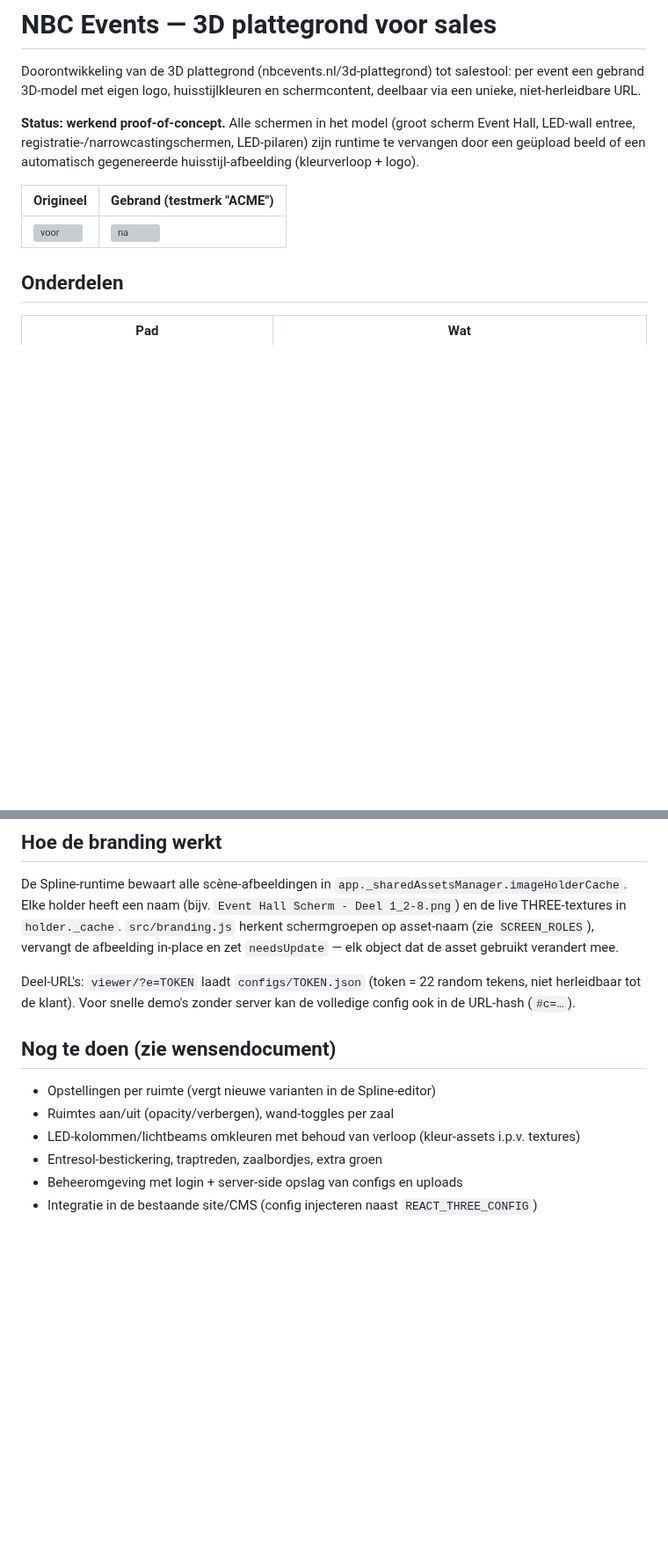
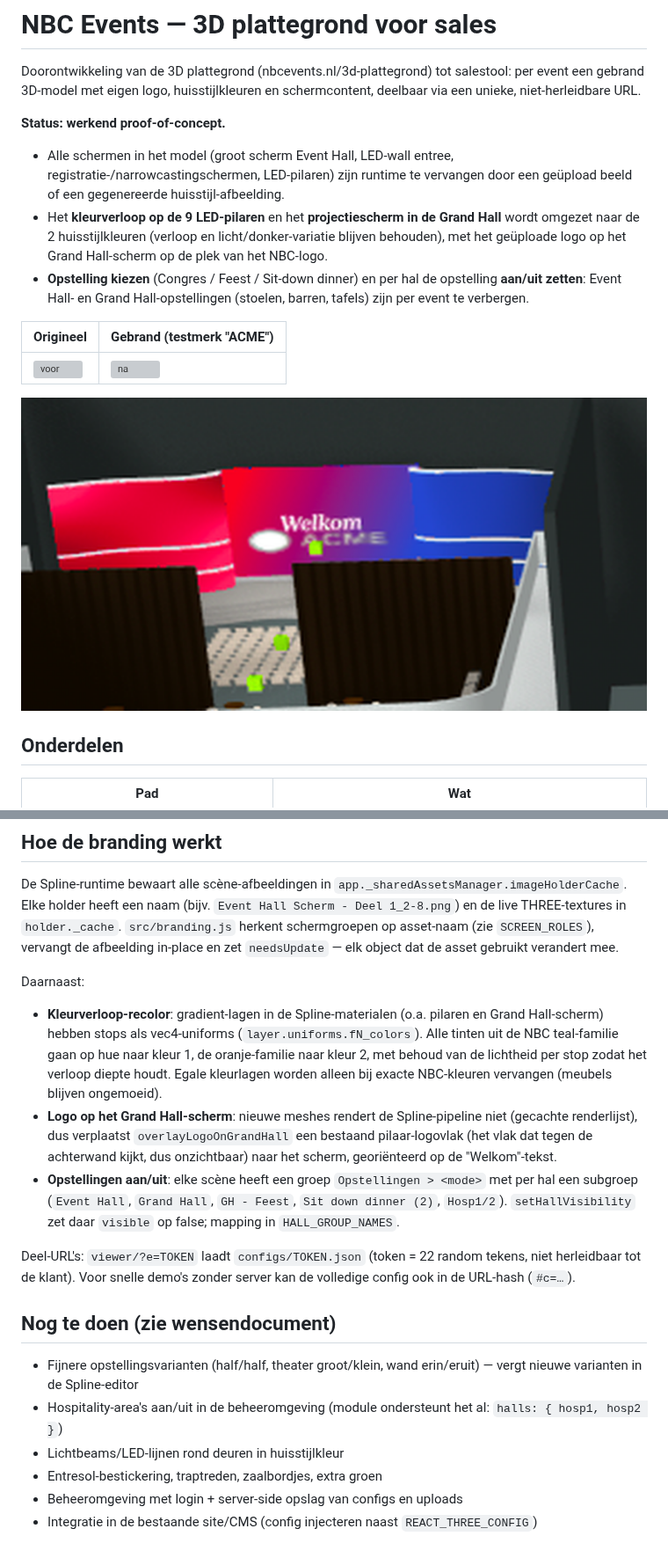
Before and after one commit to digitaldedication/nbc3dmodel, a Markdown page: README.md, 2 parts joined by grey strips. Shown at 88% size. Rendered like a GitHub page; pictures changed too: docs/screenshots/grandhall-logo-detail.png (added); blank space fills up the shorter version; grey boxes are pictures that could not be loaded.

```diff
--- a/README.md
+++ b/README.md
@@ -4,14 +4,24 @@ Doorontwikkeling van de 3D plattegrond (nbcevents.nl/3d-plattegrond) tot
 salestool: per event een gebrand 3D-model met eigen logo, huisstijlkleuren en
 schermcontent, deelbaar via een unieke, niet-herleidbare URL.
 
-**Status: werkend proof-of-concept.** Alle schermen in het model (groot scherm
-Event Hall, LED-wall entree, registratie-/narrowcastingschermen, LED-pilaren)
-zijn runtime te vervangen door een geüpload beeld of een automatisch
-gegenereerde huisstijl-afbeelding (kleurverloop + logo).
+**Status: werkend proof-of-concept.**
+
+- Alle schermen in het model (groot scherm Event Hall, LED-wall entree,
+  registratie-/narrowcastingschermen, LED-pilaren) zijn runtime te vervangen
+  door een geüpload beeld of een gegenereerde huisstijl-afbeelding.
+- Het **kleurverloop op de 9 LED-pilaren** en het **projectiescherm in de
+  Grand Hall** wordt omgezet naar de 2 huisstijlkleuren (verloop en
+  licht/donker-variatie blijven behouden), met het geüploade logo op het
+  Grand Hall-scherm op de plek van het NBC-logo.
+- **Opstelling kiezen** (Congres / Feest / Sit-down dinner) en per hal de
+  opstelling **aan/uit zetten**: Event Hall- en Grand Hall-opstellingen
+  (stoelen, barren, tafels) zijn per event te verbergen.
 
 | Origineel | Gebrand (testmerk "ACME") |
 |---|---|
 | ![voor](docs/screenshots/congres-before.png) | ![na](docs/screenshots/congres-after.png) |
+
+![Grand Hall detail](docs/screenshots/grandhall-logo-detail.png)
 
 ## Onderdelen
 
@@ -51,15 +61,33 @@ De Spline-runtime bewaart alle scène-afbeeldingen in
 (zie `SCREEN_ROLES`), vervangt de afbeelding in-place en zet `needsUpdate`
 — elk object dat de asset gebruikt verandert mee.
 
+Daarnaast:
+- **Kleurverloop-recolor**: gradient-lagen in de Spline-materialen (o.a.
+  pilaren en Grand Hall-scherm) hebben stops als vec4-uniforms
+  (`layer.uniforms.fN_colors`). Alle tinten uit de NBC teal-familie gaan op
+  hue naar kleur 1, de oranje-familie naar kleur 2, met behoud van de
+  lichtheid per stop zodat het verloop diepte houdt. Egale kleurlagen worden
+  alleen bij exacte NBC-kleuren vervangen (meubels blijven ongemoeid).
+- **Logo op het Grand Hall-scherm**: nieuwe meshes rendert de Spline-pipeline
+  niet (gecachte renderlijst), dus verplaatst `overlayLogoOnGrandHall` een
+  bestaand pilaar-logovlak (het vlak dat tegen de achterwand kijkt, dus
+  onzichtbaar) naar het scherm, georiënteerd op de "Welkom"-tekst.
+- **Opstellingen aan/uit**: elke scène heeft een groep `Opstellingen > <mode>`
+  met per hal een subgroep (`Event Hall`, `Grand Hall`, `GH - Feest`,
+  `Sit down dinner (2)`, `Hosp1/2`). `setHallVisibility` zet daar `visible`
+  op false; mapping in `HALL_GROUP_NAMES`.
+
 Deel-URL's: `viewer/?e=TOKEN` laadt `configs/TOKEN.json` (token = 22 random
 tekens, niet herleidbaar tot de klant). Voor snelle demo's zonder server kan
 de volledige config ook in de URL-hash (`#c=…`).
 
 ## Nog te doen (zie wensendocument)
 
-- Opstellingen per ruimte (vergt nieuwe varianten in de Spline-editor)
-- Ruimtes aan/uit (opacity/verbergen), wand-toggles per zaal
-- LED-kolommen/lichtbeams omkleuren met behoud van verloop (kleur-assets i.p.v. textures)
+- Fijnere opstellingsvarianten (half/half, theater groot/klein, wand erin/eruit)
+  — vergt nieuwe varianten in de Spline-editor
+- Hospitality-area's aan/uit in de beheeromgeving (module ondersteunt het al:
+  `halls: { hosp1, hosp2 }`)
+- Lichtbeams/LED-lijnen rond deuren in huisstijlkleur
 - Entresol-bestickering, traptreden, zaalbordjes, extra groen
 - Beheeromgeving met login + server-side opslag van configs en uploads
 - Integratie in de bestaande site/CMS (config injecteren naast `REACT_THREE_CONFIG`)
```
Also changed, not shown: docs/screenshots/viewer-branded.png, 16 other files.
